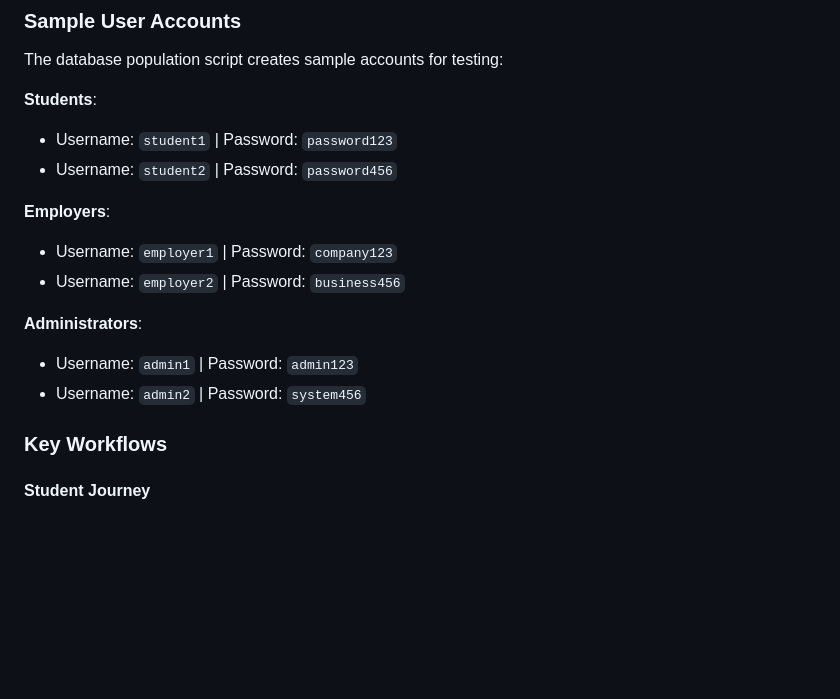
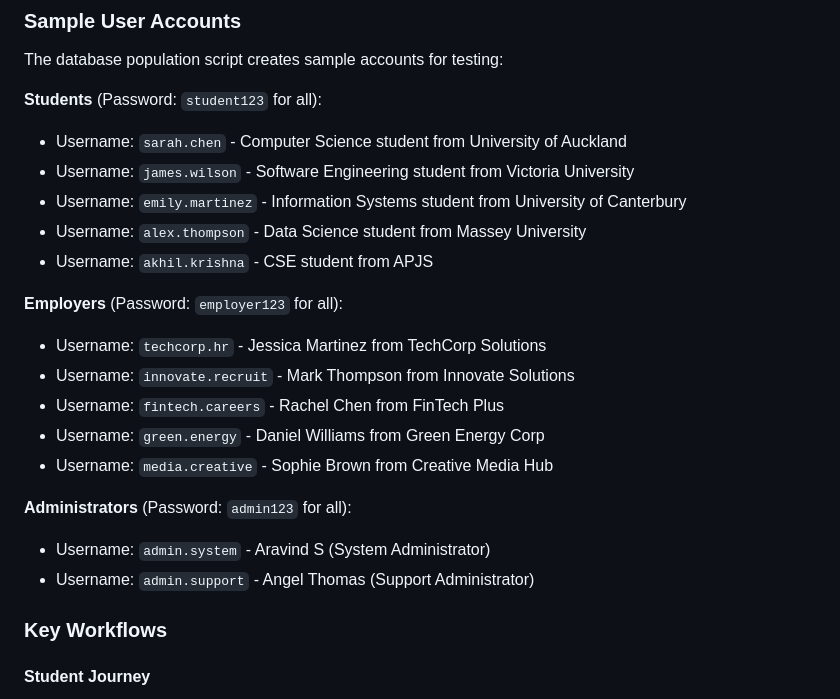
Before and after one commit to Akhil-Krishna/InternLink, a Markdown page: README.md, the part around the change. GitHub-like rendering; blank space fills up the shorter version.

```diff
--- a/README.md
+++ b/README.md
@@ -167,17 +167,23 @@ InternLink/
 
 The database population script creates sample accounts for testing:
 
-**Students**:
-- Username: `student1` | Password: `password123`
-- Username: `student2` | Password: `password456`
+**Students** (Password: `student123` for all):
+- Username: `sarah.chen` - Computer Science student from University of Auckland
+- Username: `james.wilson` - Software Engineering student from Victoria University
+- Username: `emily.martinez` - Information Systems student from University of Canterbury
+- Username: `alex.thompson` - Data Science student from Massey University
+- Username: `akhil.krishna` - CSE student from APJS
 
-**Employers**:
-- Username: `employer1` | Password: `company123`
-- Username: `employer2` | Password: `business456`
+**Employers** (Password: `employer123` for all):
+- Username: `techcorp.hr` - Jessica Martinez from TechCorp Solutions
+- Username: `innovate.recruit` - Mark Thompson from Innovate Solutions
+- Username: `fintech.careers` - Rachel Chen from FinTech Plus
+- Username: `green.energy` - Daniel Williams from Green Energy Corp
+- Username: `media.creative` - Sophie Brown from Creative Media Hub
 
-**Administrators**:
-- Username: `admin1` | Password: `admin123`
-- Username: `admin2` | Password: `system456`
+**Administrators** (Password: `admin123` for all):
+- Username: `admin.system` - Aravind S (System Administrator)
+- Username: `admin.support` - Angel Thomas (Support Administrator)
 
 ### Key Workflows
 
```
